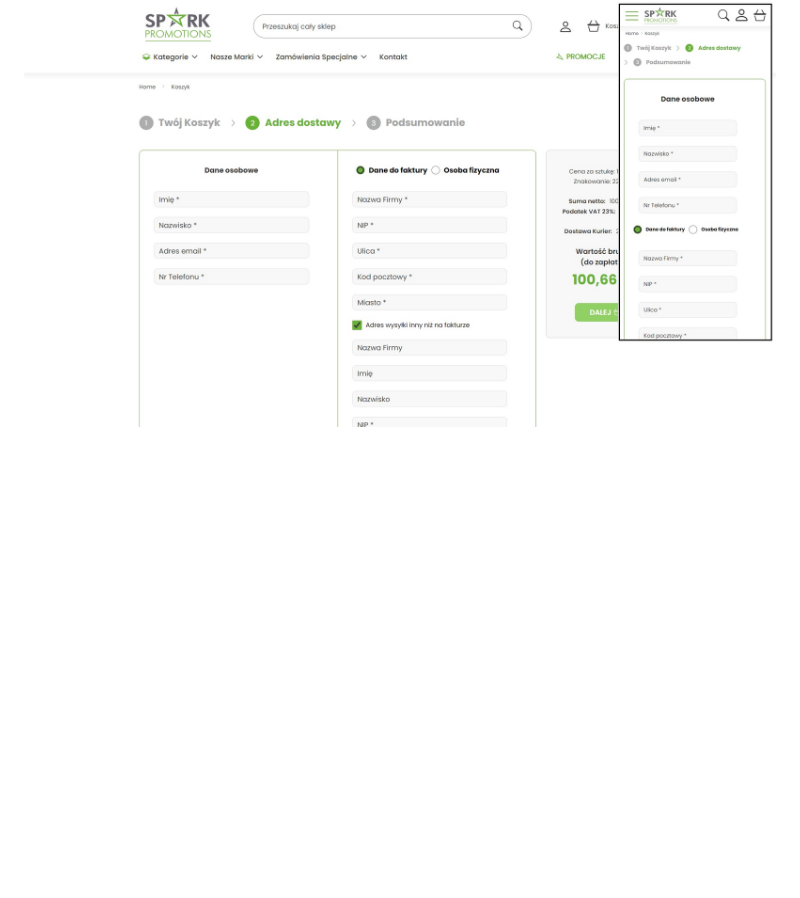
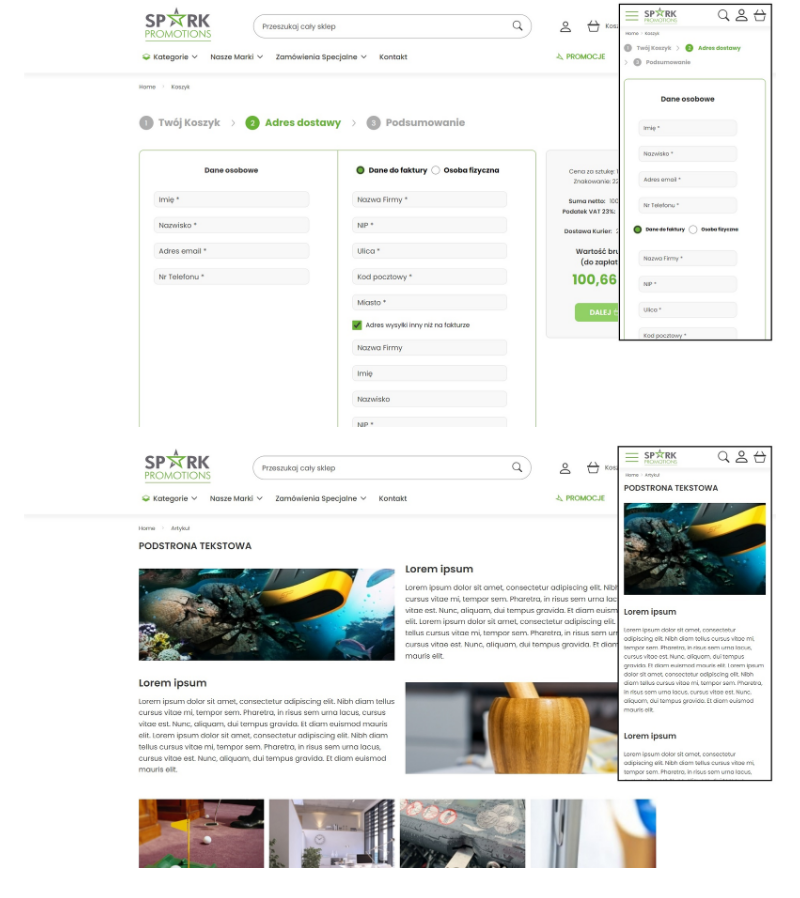
Before and after one commit to goldipl/SPARK_PROMOTIONS, a Markdown page: README.md, the part around the change. GitHub-like rendering; pictures changed too: screenshots/spark_promotions_08.jpg (added); blank space fills up the shorter version.

Commit message:
add a screenshot

```diff
--- a/README.md
+++ b/README.md
@@ -43,3 +43,5 @@ This work is licensed under a Creative Commons Non-Commercial (CC BY-NC) License
 ![screenshot](./screenshots/spark_promotions_06.jpg)
 
 ![screenshot](./screenshots/spark_promotions_07.jpg)
+
+![screenshot](./screenshots/spark_promotions_08.jpg)
```
